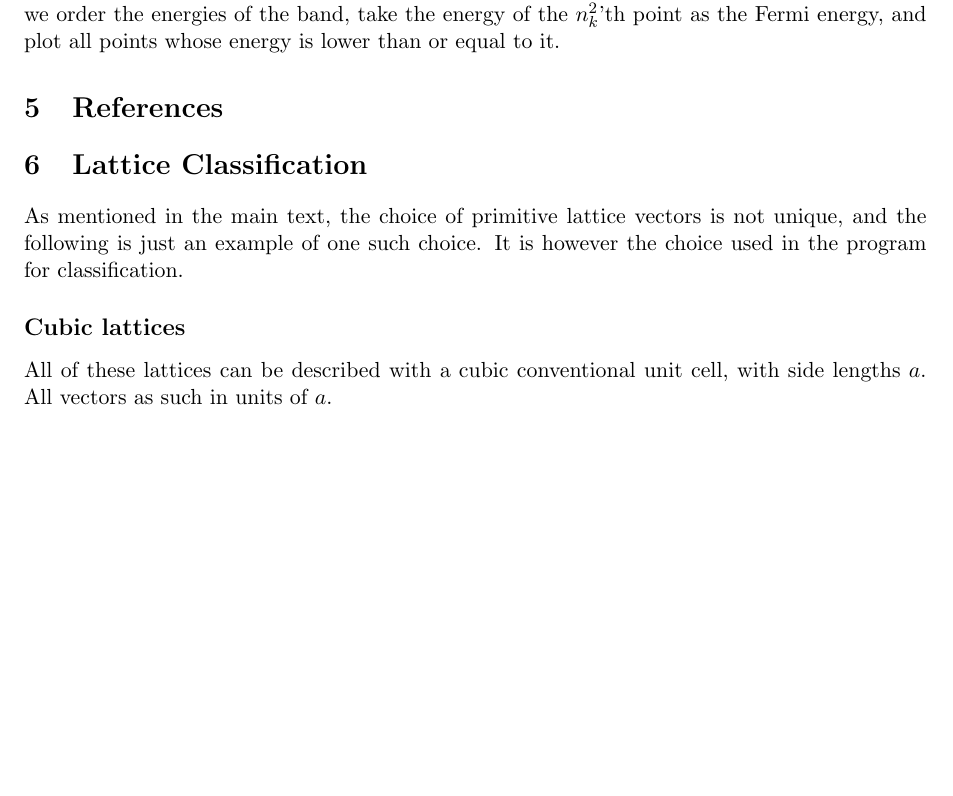
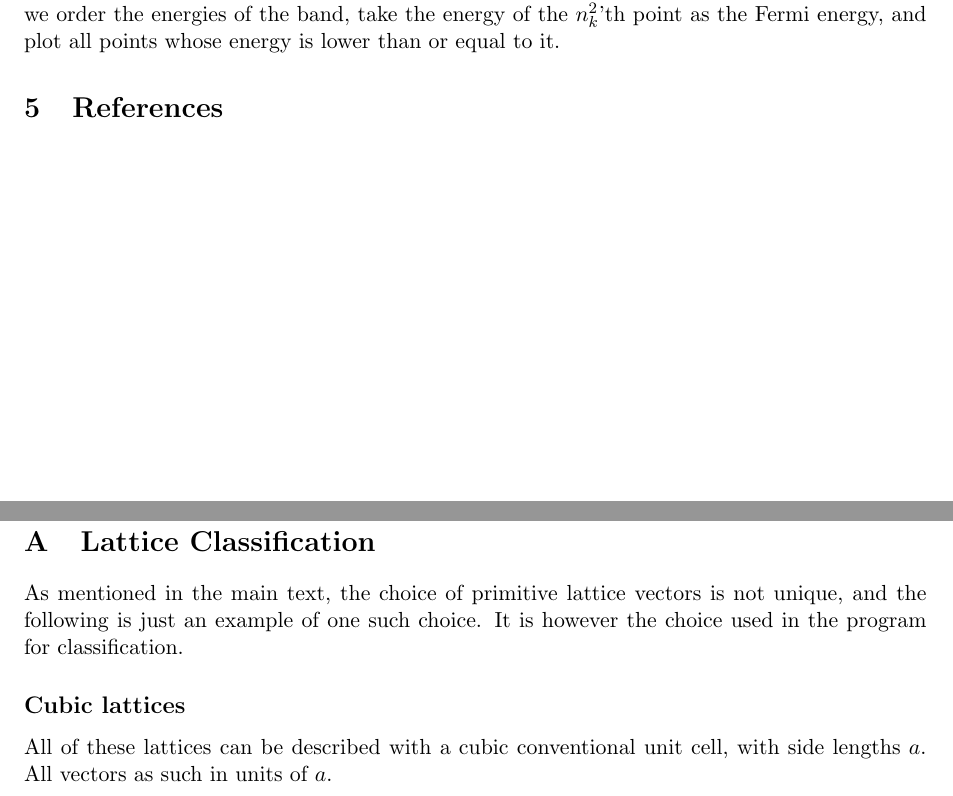
Before and after one commit to NikolaiNielsen/Bachelor, a LaTeX document (main.tex): part of page 17 of 21 before the commit and two parts of pages 17 and 18 of 21 after it, the two joined at a grey line, cut so that both start at the same text, the shorter picture padded with empty space. The pictures show the PDF file main.pdf that the author committed with the source.

Commit message:
add proper appendix

```diff
--- a/main.tex
+++ b/main.tex
@@ -42,6 +42,9 @@
 
 	\section{References}
 
+
+	\newpage
+	\appendix
 	\subfile{latticeClassification.tex}
 
 \end{document}
```
Also changed, not shown: main.pdf.
